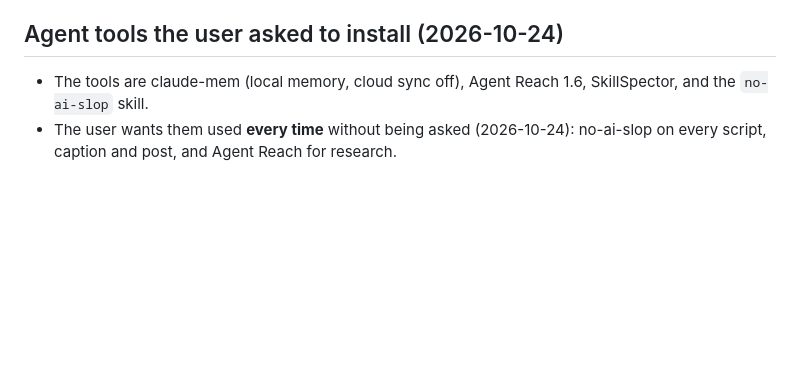
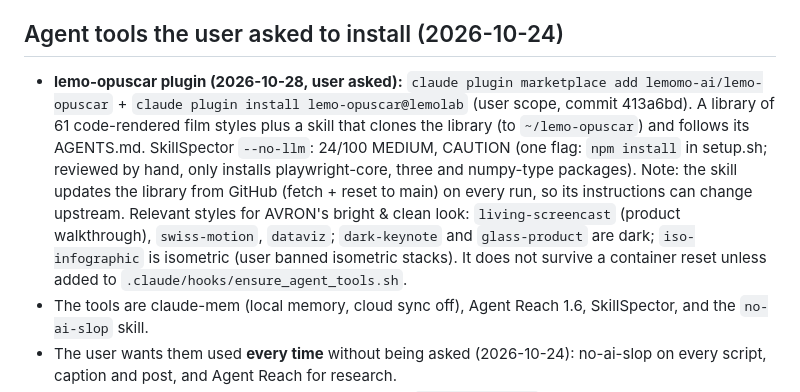
Before and after one commit to x97n545d74-cmd/super-duper-palm-tree, a Markdown page: avron-reels/MEMORY.md, the part around the change. GitHub-like rendering; blank space fills up the shorter version.

Commit message:
Memory: lemo-opuscar plugin installed and reviewed
Co-Authored-By: Claude Opus 5.5 <noreply@anthropic.com>
Claude-Session: https://claude.ai/code/session_01Ns1uU8gvckTm2dPFM65QDy

```diff
--- a/avron-reels/MEMORY.md
+++ b/avron-reels/MEMORY.md
@@ -139,6 +139,7 @@ Tool workflow: Agent Reach for research (read-only), the no-ai-slop skill on eve
 6. `2026-10-motionsites-launch`: a launch video for MotionSites AI at 1M monthly visitors, 8 months after launch. Needs a source for the number, product info and assets.
 
 ## Agent tools the user asked to install (2026-10-24)
+- **lemo-opuscar plugin (2026-10-28, user asked):** `claude plugin marketplace add lemomo-ai/lemo-opuscar` + `claude plugin install lemo-opuscar@lemolab` (user scope, commit 413a6bd). A library of 61 code-rendered film styles plus a skill that clones the library (to `~/lemo-opuscar`) and follows its AGENTS.md. SkillSpector `--no-llm`: 24/100 MEDIUM, CAUTION (one flag: `npm install` in setup.sh; reviewed by hand, only installs playwright-core, three and numpy-type packages). Note: the skill updates the library from GitHub (fetch + reset to main) on every run, so its instructions can change upstream. Relevant styles for AVRON's bright & clean look: `living-screencast` (product walkthrough), `swiss-motion`, `dataviz`; `dark-keynote` and `glass-product` are dark; `iso-infographic` is isometric (user banned isometric stacks). It does not survive a container reset unless added to `.claude/hooks/ensure_agent_tools.sh`.
 - The tools are claude-mem (local memory, cloud sync off), Agent Reach 1.6, SkillSpector, and the `no-ai-slop` skill.
 - The user wants them used **every time** without being asked (2026-10-24): no-ai-slop on every script, caption and post, and Agent Reach for research.
 - The no-ai-slop and agent-reach skills are saved in `.claude/skills/`, so they load from the repo after a reset.
```
